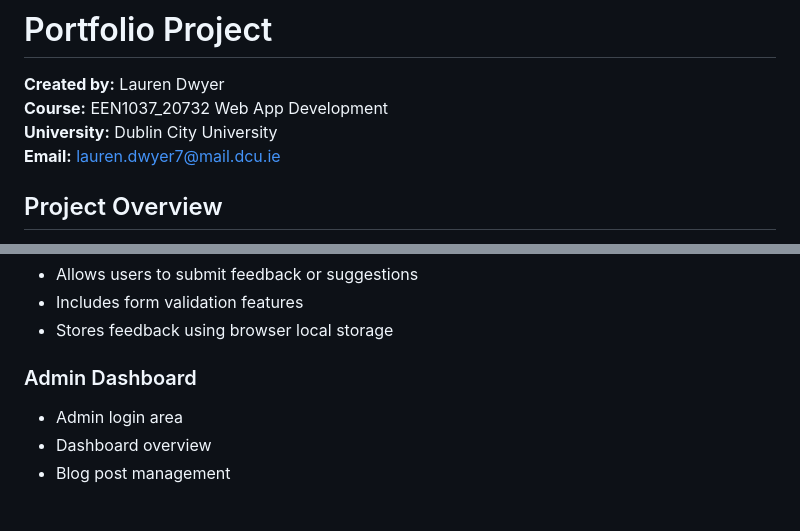
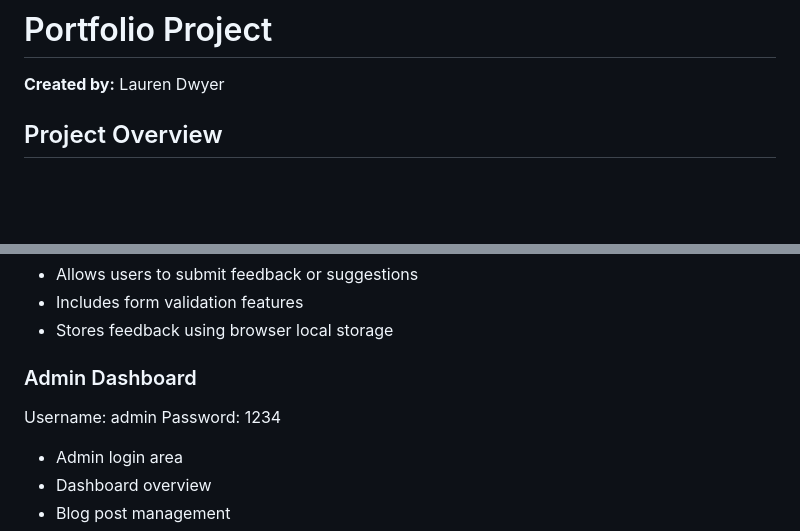
Before and after one commit to loldwyer/Personal-Portfolio, a Markdown page: README.md, 2 parts joined by grey strips. Drawn GitHub-style; blank space fills up the shorter version.

Commit message:
Refactor README.md for better structure
Updated README to improve formatting and clarity.

```diff
--- a/README.md
+++ b/README.md
@@ -1,9 +1,6 @@
 # Portfolio Project
 
 **Created by:** Lauren Dwyer
-**Course:** EEN1037_20732 Web App Development
-**University:** Dublin City University
-**Email:** lauren.dwyer7@mail.dcu.ie
 
 ## Project Overview
 
@@ -85,6 +82,8 @@ This is a static website. It does not require a database or backend server.
 - Stores feedback using browser local storage
 
 ### Admin Dashboard
+Username: admin
+Password: 1234
 
 - Admin login area
 - Dashboard overview
```
